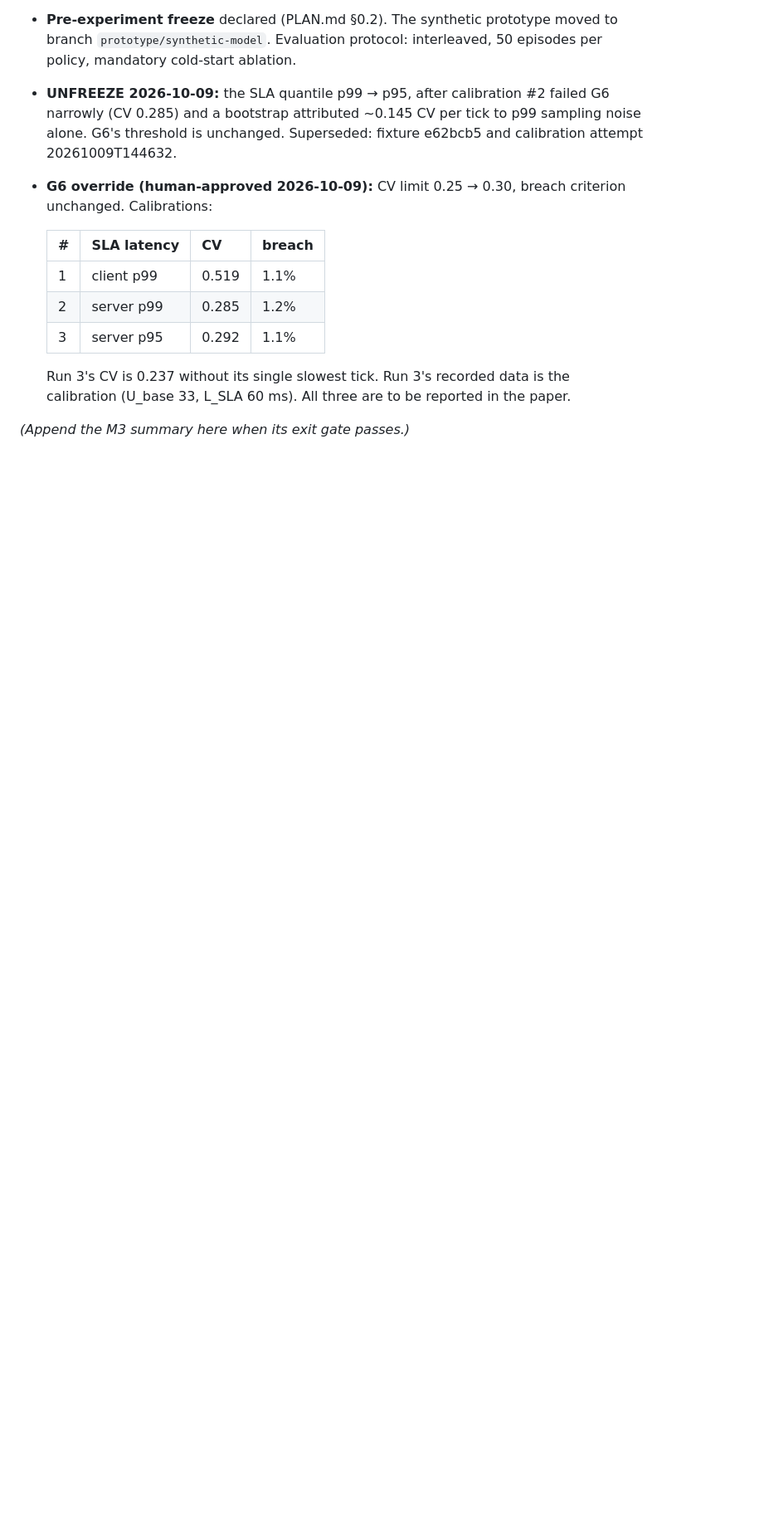
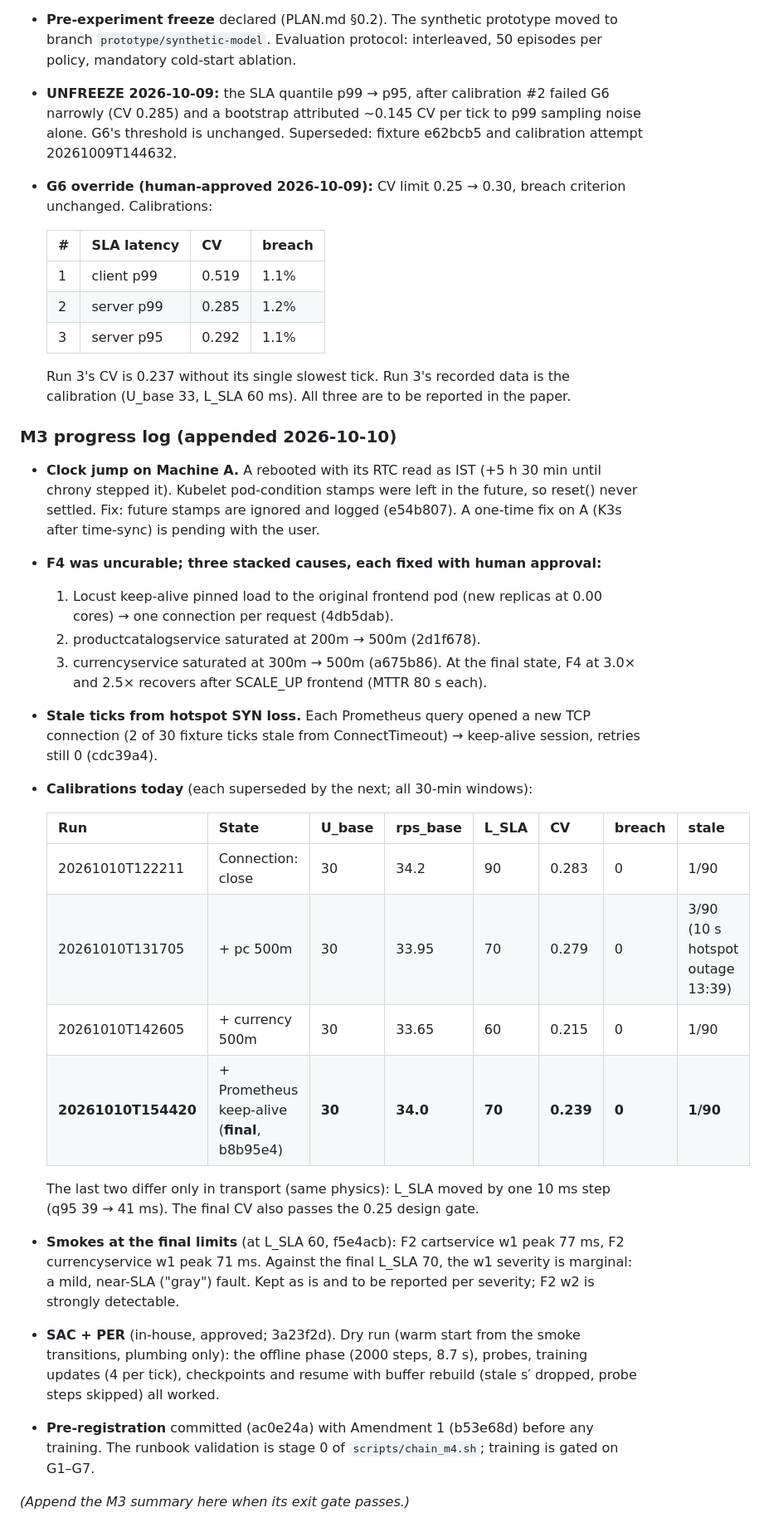
Before and after one commit to zaidbinshams/self-healing-cloud-infrastructure, a Markdown page: reports/rolling_project_log.md, the part around the change. Shown at 83% size. Drawn GitHub-style; blank space fills up the shorter version.

Commit message:
docs(log): M3 progress for 2026-10-10 (F4 fixes, calibrations, SAC dry run)
Co-Authored-By: Claude Opus 5.5 <noreply@anthropic.com>

```diff
--- a/reports/rolling_project_log.md
+++ b/reports/rolling_project_log.md
@@ -157,4 +157,27 @@ M3 builds the **real-cluster Gymnasium environment** and proves it end-to-end wi
 
   Run 3's CV is 0.237 without its single slowest tick. Run 3's recorded data is the calibration (U_base 33, L_SLA 60 ms). All three are to be reported in the paper.
 
+### M3 progress log (appended 2026-10-10)
+
+- **Clock jump on Machine A.** A rebooted with its RTC read as IST (+5 h 30 min until chrony stepped it). Kubelet pod-condition stamps were left in the future, so reset() never settled. Fix: future stamps are ignored and logged (e54b807). A one-time fix on A (K3s after time-sync) is pending with the user.
+- **F4 was uncurable; three stacked causes, each fixed with human approval:**
+  1. Locust keep-alive pinned load to the original frontend pod (new replicas at 0.00 cores) → one connection per request (4db5dab).
+  2. productcatalogservice saturated at 200m → 500m (2d1f678).
+  3. currencyservice saturated at 300m → 500m (a675b86).
+  At the final state, F4 at 3.0× and 2.5× recovers after SCALE_UP frontend (MTTR 80 s each).
+- **Stale ticks from hotspot SYN loss.** Each Prometheus query opened a new TCP connection (2 of 30 fixture ticks stale from ConnectTimeout) → keep-alive session, retries still 0 (cdc39a4).
+- **Calibrations today** (each superseded by the next; all 30-min windows):
+
+  | Run | State | U_base | rps_base | L_SLA | CV | breach | stale |
+  |---|---|---|---|---|---|---|---|
+  | 20261010T122211 | Connection: close | 30 | 34.2 | 90 | 0.283 | 0 | 1/90 |
+  | 20261010T131705 | + pc 500m | 30 | 33.95 | 70 | 0.279 | 0 | 3/90 (10 s hotspot outage 13:39) |
+  | 20261010T142605 | + currency 500m | 30 | 33.65 | 60 | 0.215 | 0 | 1/90 |
+  | **20261010T154420** | + Prometheus keep-alive (**final**, b8b95e4) | **30** | **34.0** | **70** | **0.239** | **0** | **1/90** |
+
+  The last two differ only in transport (same physics): L_SLA moved by one 10 ms step (q95 39 → 41 ms). The final CV also passes the 0.25 design gate.
+- **Smokes at the final limits** (at L_SLA 60, f5e4acb): F2 cartservice w1 peak 77 ms, F2 currencyservice w1 peak 71 ms. Against the final L_SLA 70, the w1 severity is marginal: a mild, near-SLA ("gray") fault. Kept as is and to be reported per severity; F2 w2 is strongly detectable.
+- **SAC + PER** (in-house, approved; 3a23f2d). Dry run (warm start from the smoke transitions, plumbing only): the offline phase (2000 steps, 8.7 s), probes, training updates (4 per tick), checkpoints and resume with buffer rebuild (stale s′ dropped, probe steps skipped) all worked.
+- **Pre-registration** committed (ac0e24a) with Amendment 1 (b53e68d) before any training. The runbook validation is stage 0 of `scripts/chain_m4.sh`; training is gated on G1–G7.
+
 *(Append the M3 summary here when its exit gate passes.)*
```
